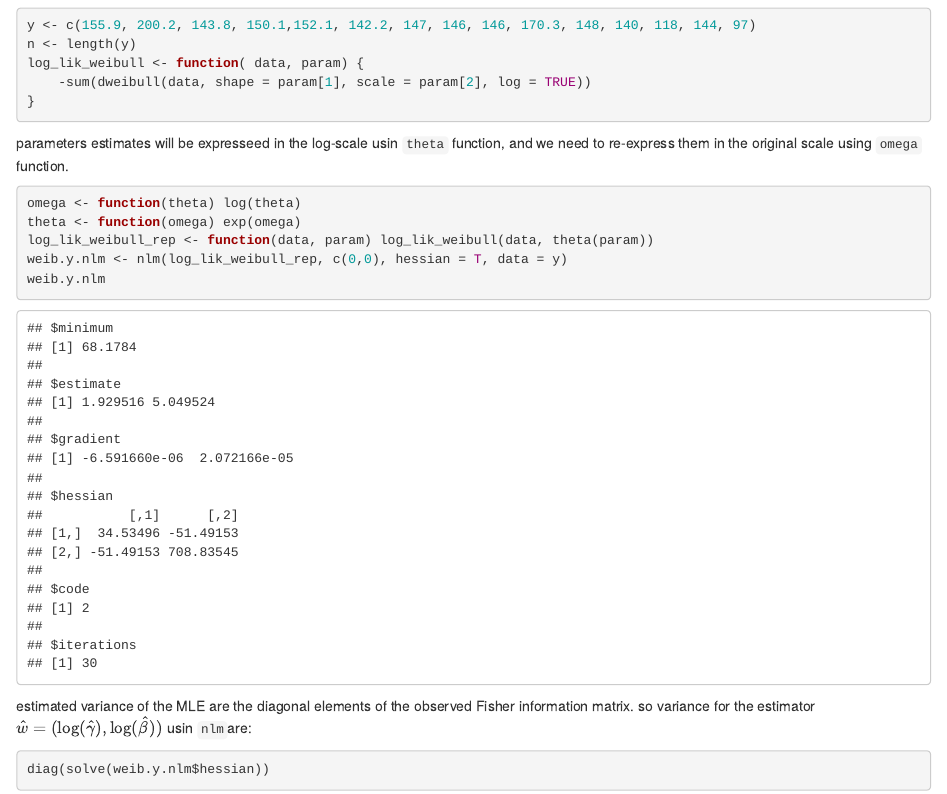
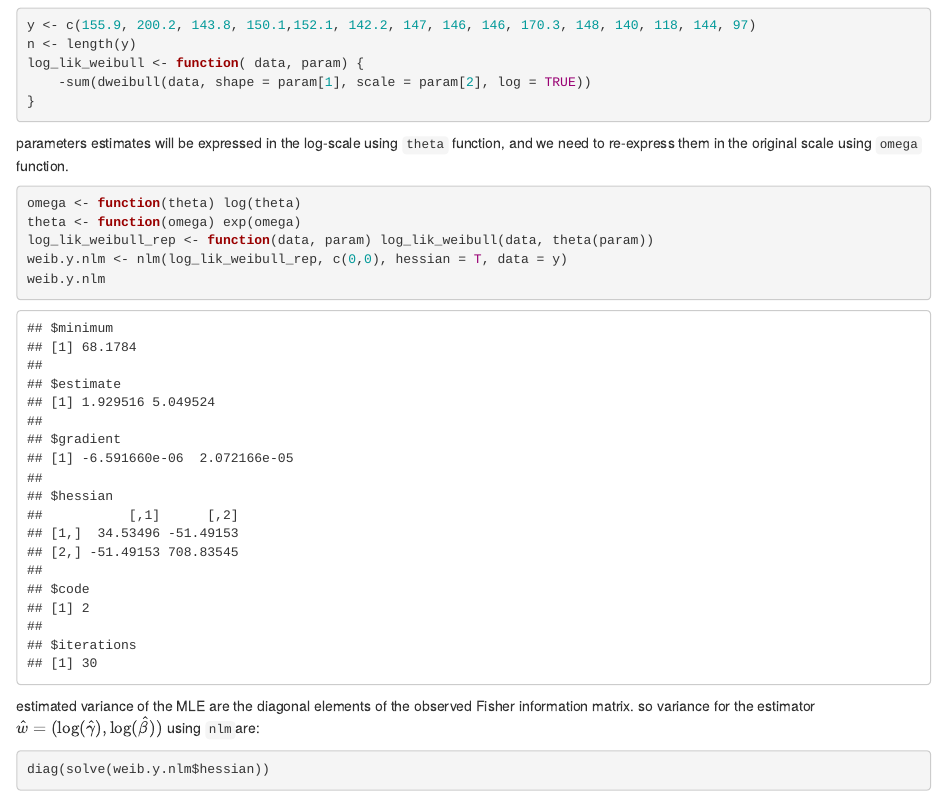
Before and after one commit to nickplas/SMDS3, an R Markdown document (Homework3_groupA.Rmd): the page in a window 1100 px wide, from 3330 px down. The pictures show the output file Homework3_groupA.html that the author committed with the source, opened offline.

Commit message:
Dislexia fixed

````diff
--- a/Homework3_groupA.Rmd
+++ b/Homework3_groupA.Rmd
@@ -147,7 +147,7 @@ log_lik_weibull <- function( data, param) {
 }
 ```
 
-parameters estimates will be expresseed in the log-scale usin `theta` function, and we need to re-express them in the original scale using `omega` function.
+parameters estimates will be expressed in the log-scale using `theta` function, and we need to re-express them in the original scale using `omega` function.
 
 ```{r, warning=FALSE}
 omega <- function(theta) log(theta)
@@ -158,7 +158,7 @@ weib.y.nlm
 ```
 
 estimated variance of the MLE are the diagonal elements of the observed Fisher information matrix.
-so variance for the estimator $\hat w = (\log(\hat{\gamma}),\log(\hat{\beta}))$ usin `nlm`are:
+so variance for the estimator $\hat w = (\log(\hat{\gamma}),\log(\hat{\beta}))$ using `nlm`are:
 
 ```{r, warning=FALSE}
 diag(solve(weib.y.nlm$hessian))
````
Also changed, not shown: Homework3_groupA.html, Homework3_groupA.Rmd (2 more changed lines).
